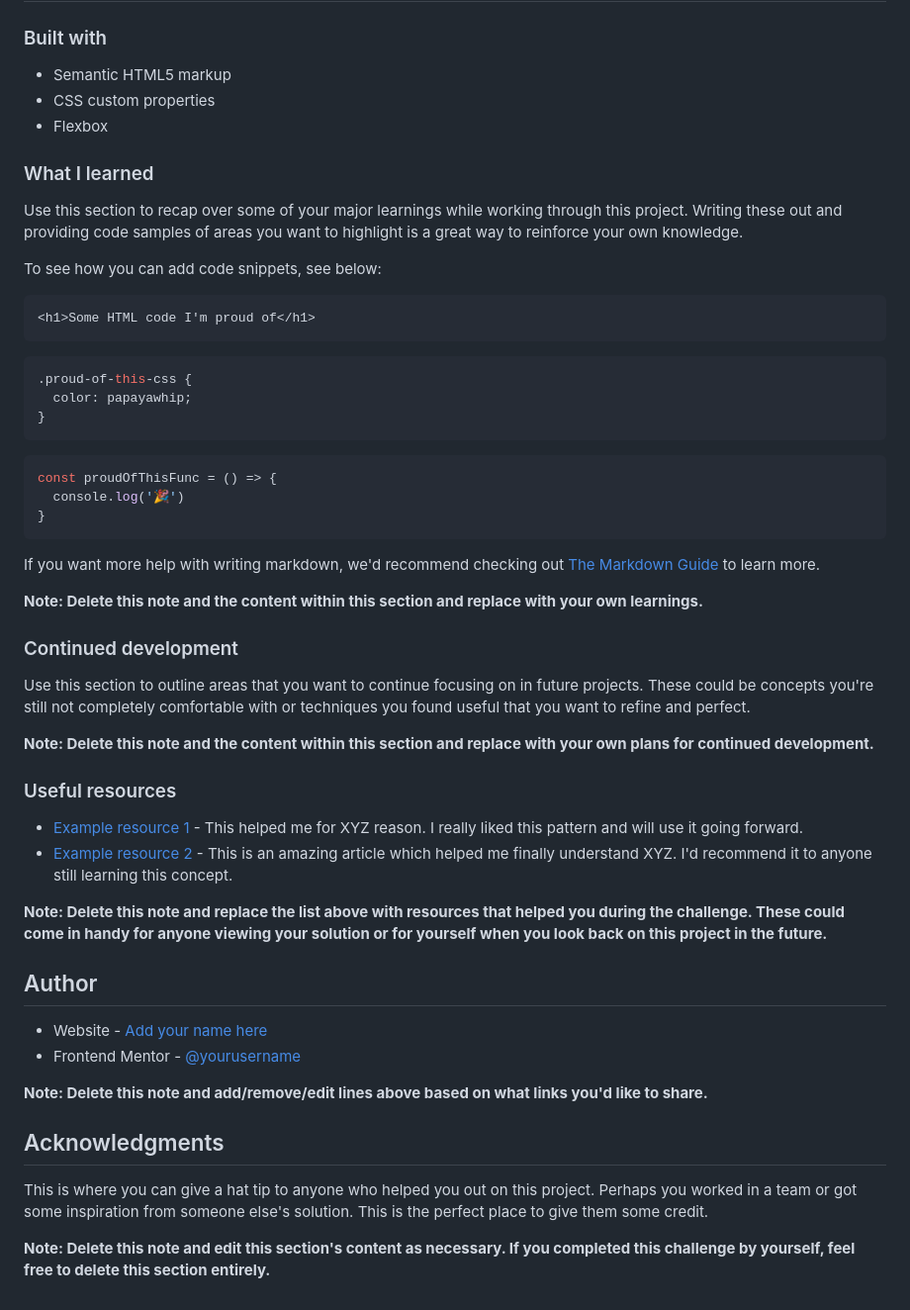
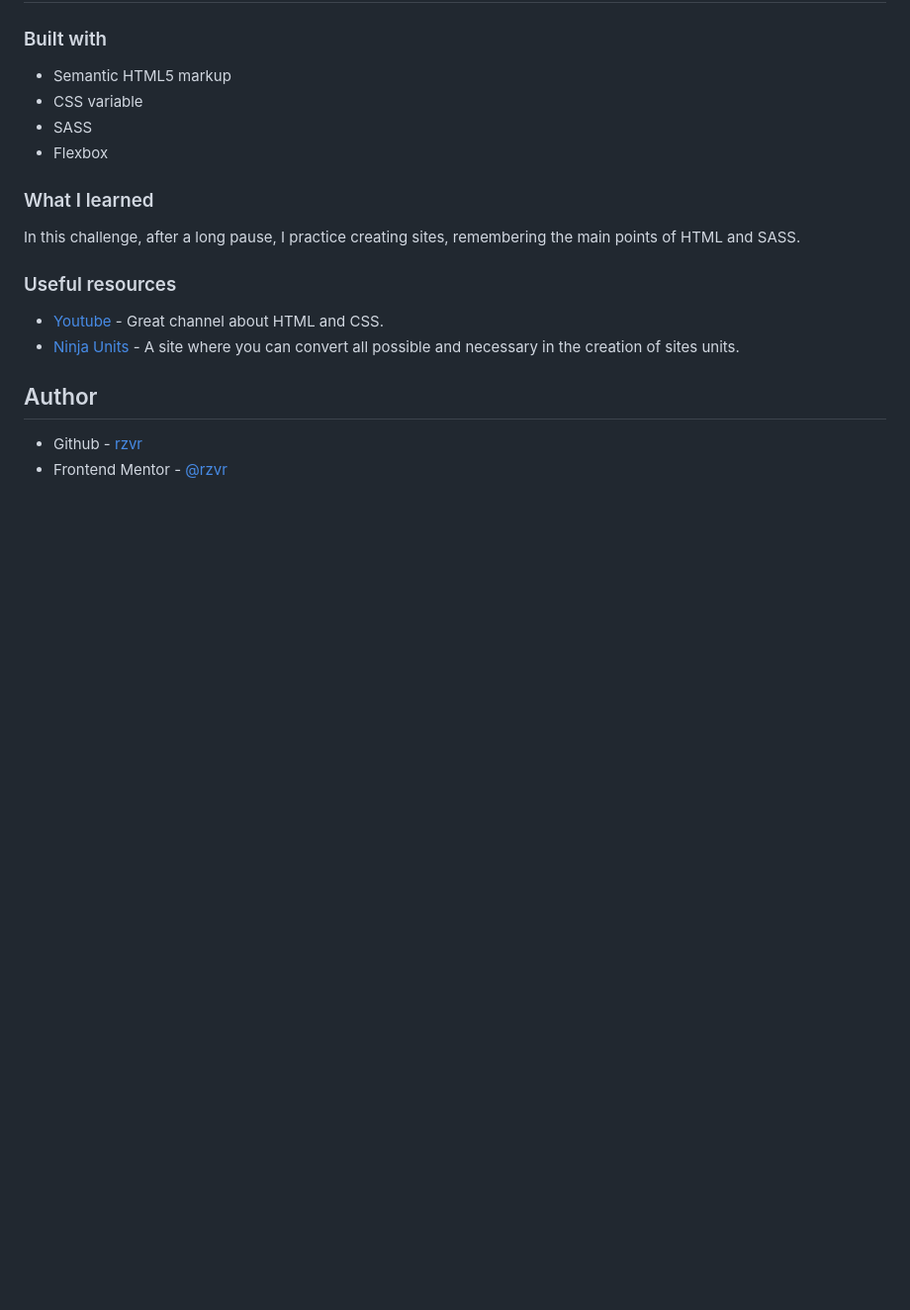
Before and after one commit to rmzvr/stats-preview-card, a Markdown page: README.md, the part around the change printed below. Shown: that part at 99% size. GitHub-like rendering; blank space fills up the shorter version.

````diff
--- a/README.md
+++ b/README.md
@@ -46,55 +43,20 @@ Then crop/optimize/edit your image however you like, add it to your project, and
 ### Built with
 
 - Semantic HTML5 markup
-- CSS custom properties
+- CSS variable
+- SASS
 - Flexbox
 
 ### What I learned
 
-Use this section to recap over some of your major learnings while working through this project. Writing these out and providing code samples of areas you want to highlight is a great way to reinforce your own knowledge.
-
-To see how you can add code snippets, see below:
-
-```html
-<h1>Some HTML code I'm proud of</h1>
-```
-```css
-.proud-of-this-css {
-  color: papayawhip;
-}
-```
-```js
-const proudOfThisFunc = () => {
-  console.log('🎉')
-}
-```
-
-If you want more help with writing markdown, we'd recommend checking out [The Markdown Guide](https://www.markdownguide.org/) to learn more.
-
-**Note: Delete this note and the content within this section and replace with your own learnings.**
-
-### Continued development
-
-Use this section to outline areas that you want to continue focusing on in future projects. These could be concepts you're still not completely comfortable with or techniques you found useful that you want to refine and perfect.
-
-**Note: Delete this note and the content within this section and replace with your own plans for continued development.**
+In this challenge, after a long pause, I practice creating sites, remembering the main points of HTML and SASS.
 
 ### Useful resources
 
-- [Example resource 1](https://www.example.com) - This helped me for XYZ reason. I really liked this pattern and will use it going forward.
-- [Example resource 2](https://www.example.com) - This is an amazing article which helped me finally understand XYZ. I'd recommend it to anyone still learning this concept.
-
-**Note: Delete this note and replace the list above with resources that helped you during the challenge. These could come in handy for anyone viewing your solution or for yourself when you look back on this project in the future.**
+- [Youtube](https://www.youtube.com/user/KepowOb) - Great channel about HTML and CSS.
+- [Ninja Units](https://www.ninjaunits.com/) - A site where you can convert all possible and necessary in the creation of sites units.
 
 ## Author
 
-- Website - [Add your name here](https://www.your-site.com)
-- Frontend Mentor - [@yourusername](https://www.frontendmentor.io/profile/yourusername)
-
-**Note: Delete this note and add/remove/edit lines above based on what links you'd like to share.**
-
-## Acknowledgments
-
-This is where you can give a hat tip to anyone who helped you out on this project. Perhaps you worked in a team or got some inspiration from someone else's solution. This is the perfect place to give them some credit.
-
-**Note: Delete this note and edit this section's content as necessary. If you completed this challenge by yourself, feel free to delete this section entirely.**
+- Github - [rzvr](https://github.com/rzvr)
+- Frontend Mentor - [@rzvr](https://www.frontendmentor.io/profile/rzvr)
````
Also changed, not shown: other parts of README.md (+10 -13 lines), done/desktop.png (added), done/mobile.png (added), 1 other file.
